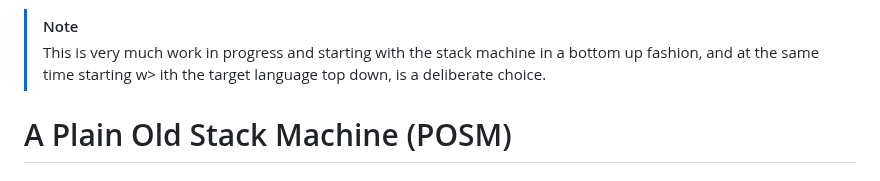
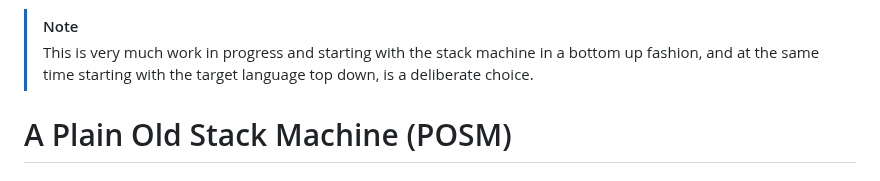
Before and after one commit to joagre/ratatoskr, a Markdown page: README.md, the part around the change. GitHub-like rendering.

Commit message:
preparing demo

```diff
--- a/README.md
+++ b/README.md
@@ -13,7 +13,7 @@ language. More on that later.
 > [!NOTE]
 > This is very much work in progress and starting with the
 > stack machine in a bottom up fashion, and at the same time starting
-w> ith the target language top down, is a deliberate choice.
+> with the target language top down, is a deliberate choice.
 
 # A Plain Old Stack Machine (POSM)
 
```
